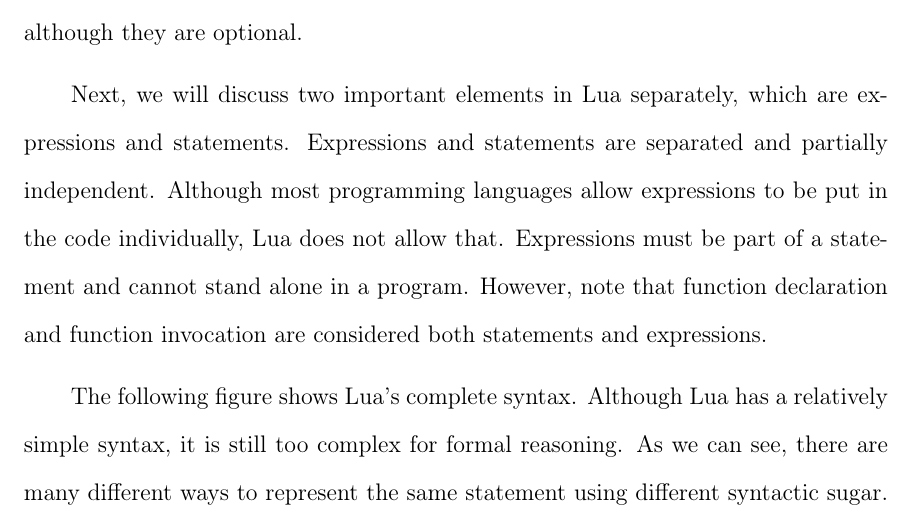
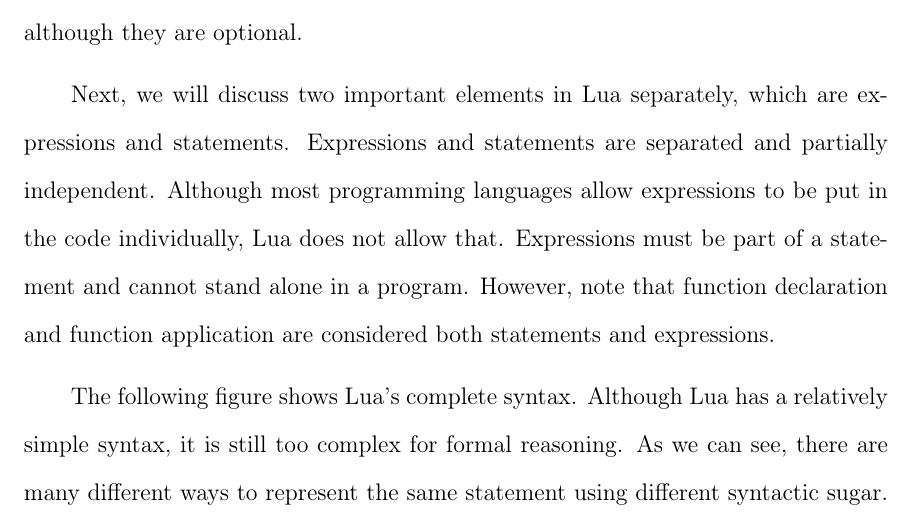
Before and after one commit to HanshuLin/LuaPaper, a LaTeX thesis (thesis.tex, which reads chap2.tex): part of page 10 of 66, cut so that both start at the same text. Compiled offline with pdfLaTeX; a missing bibliography style is replaced by a similar one.

Commit message:
Changing "invocation" to "application"

```diff
--- a/chap2.tex
+++ b/chap2.tex
@@ -17,7 +17,7 @@ Expressions and statements are separated and partially independent. Although mos
 %This characteristic makes Lua more interesting and complex, and that would be the reason why we need to analyze Lua very carefully.
 %
 % FIXME: Double check this statement.
-However, note that function declaration and function invocation are considered both statements and expressions.
+However, note that function declaration and function application are considered both statements and expressions.
 %Lua actually does not completely split its statement and expression into two independent parts because of funcions. Therefore, we will still introduce them sepeartely but we will also unite them finally.
 
 % FIXME: What is "the following"?  Figure 1?
```
